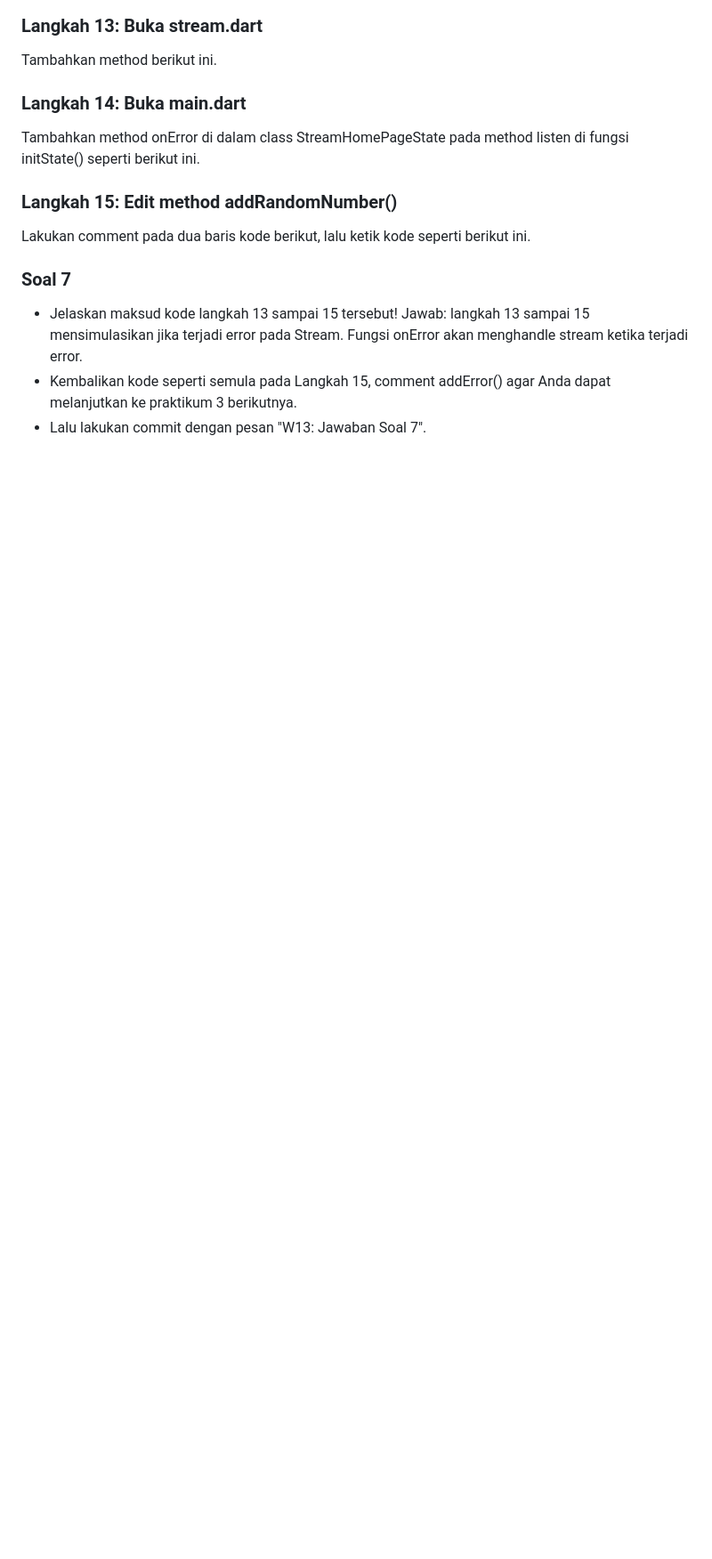
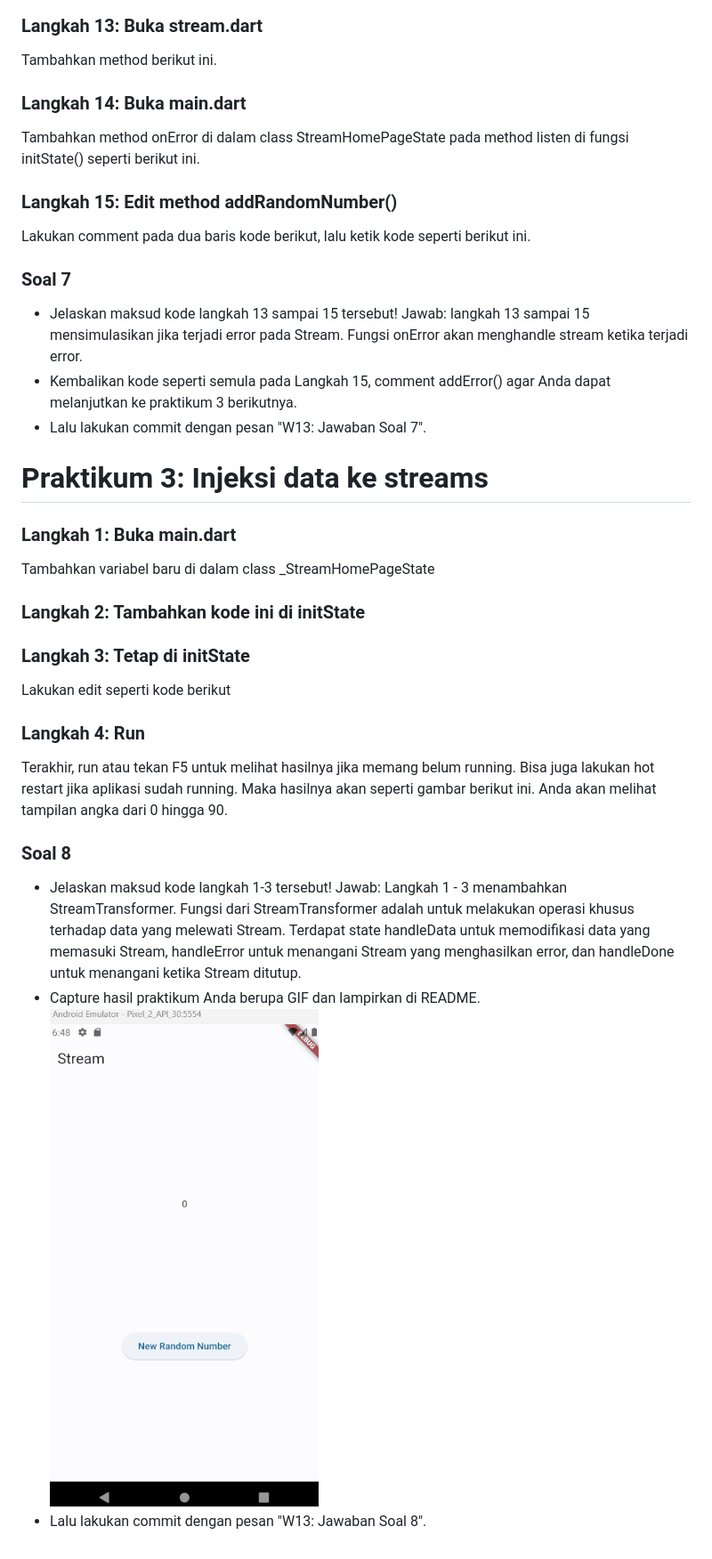
Before and after one commit to wira29/2141720184-mobile-2023, a Markdown page: week-13/README.md, the part around the change printed below. Shown: that part at 89% size. GitHub-like rendering; pictures changed too: week-13/docs/praktikum3_hasil.gif (added); blank space fills up the shorter version.

Commit message:
W13: Jawaban Soal 8

```diff
--- a/week-13/README.md
+++ b/week-13/README.md
@@ -161,3 +160,28 @@ Lakukan comment pada dua baris kode berikut, lalu ketik kode seperti berikut ini
   langkah 13 sampai 15 mensimulasikan jika terjadi error pada Stream. Fungsi onError akan menghandle stream ketika terjadi error.
 - Kembalikan kode seperti semula pada Langkah 15, comment addError() agar Anda dapat melanjutkan ke praktikum 3 berikutnya.
 - Lalu lakukan commit dengan pesan "W13: Jawaban Soal 7".
+
+# Praktikum 3: Injeksi data ke streams
+
+### Langkah 1: Buka main.dart
+
+Tambahkan variabel baru di dalam class \_StreamHomePageState
+
+### Langkah 2: Tambahkan kode ini di initState
+
+### Langkah 3: Tetap di initState
+
+Lakukan edit seperti kode berikut
+
+### Langkah 4: Run
+
+Terakhir, run atau tekan F5 untuk melihat hasilnya jika memang belum running. Bisa juga lakukan hot restart jika aplikasi sudah running. Maka hasilnya akan seperti gambar berikut ini. Anda akan melihat tampilan angka dari 0 hingga 90.
+
+### Soal 8
+
+- Jelaskan maksud kode langkah 1-3 tersebut!
+  Jawab:
+  Langkah 1 - 3 menambahkan StreamTransformer. Fungsi dari StreamTransformer adalah untuk melakukan operasi khusus terhadap data yang melewati Stream. Terdapat state handleData untuk memodifikasi data yang memasuki Stream, handleError untuk menangani Stream yang menghasilkan error, dan handleDone untuk menangani ketika Stream ditutup.
+- Capture hasil praktikum Anda berupa GIF dan lampirkan di README.
+  !['gambar'](./docs/praktikum3_hasil.gif)
+- Lalu lakukan commit dengan pesan "W13: Jawaban Soal 8".
```
Also changed, not shown: other parts of week-13/README.md (+1 -2 lines), 2 other files.
